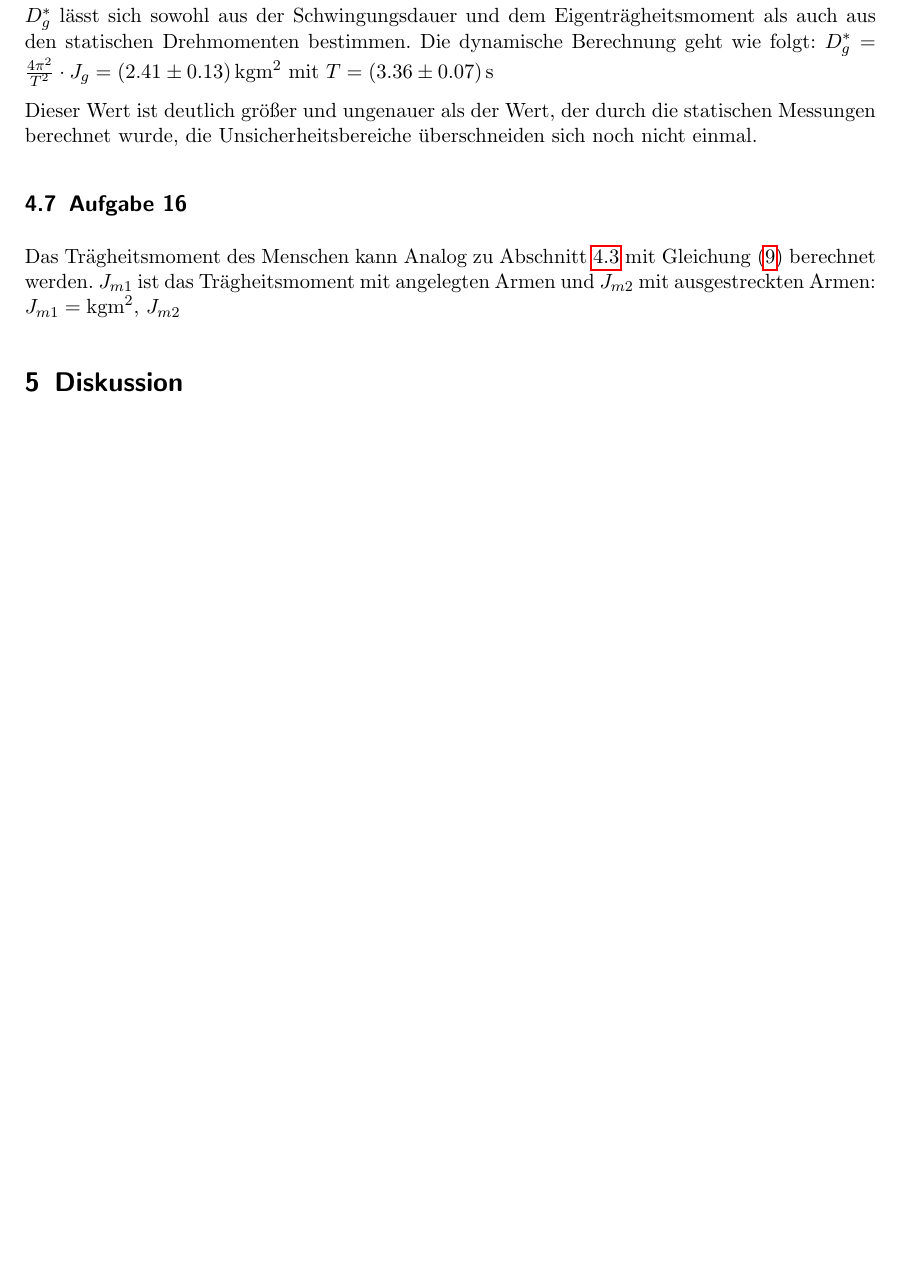
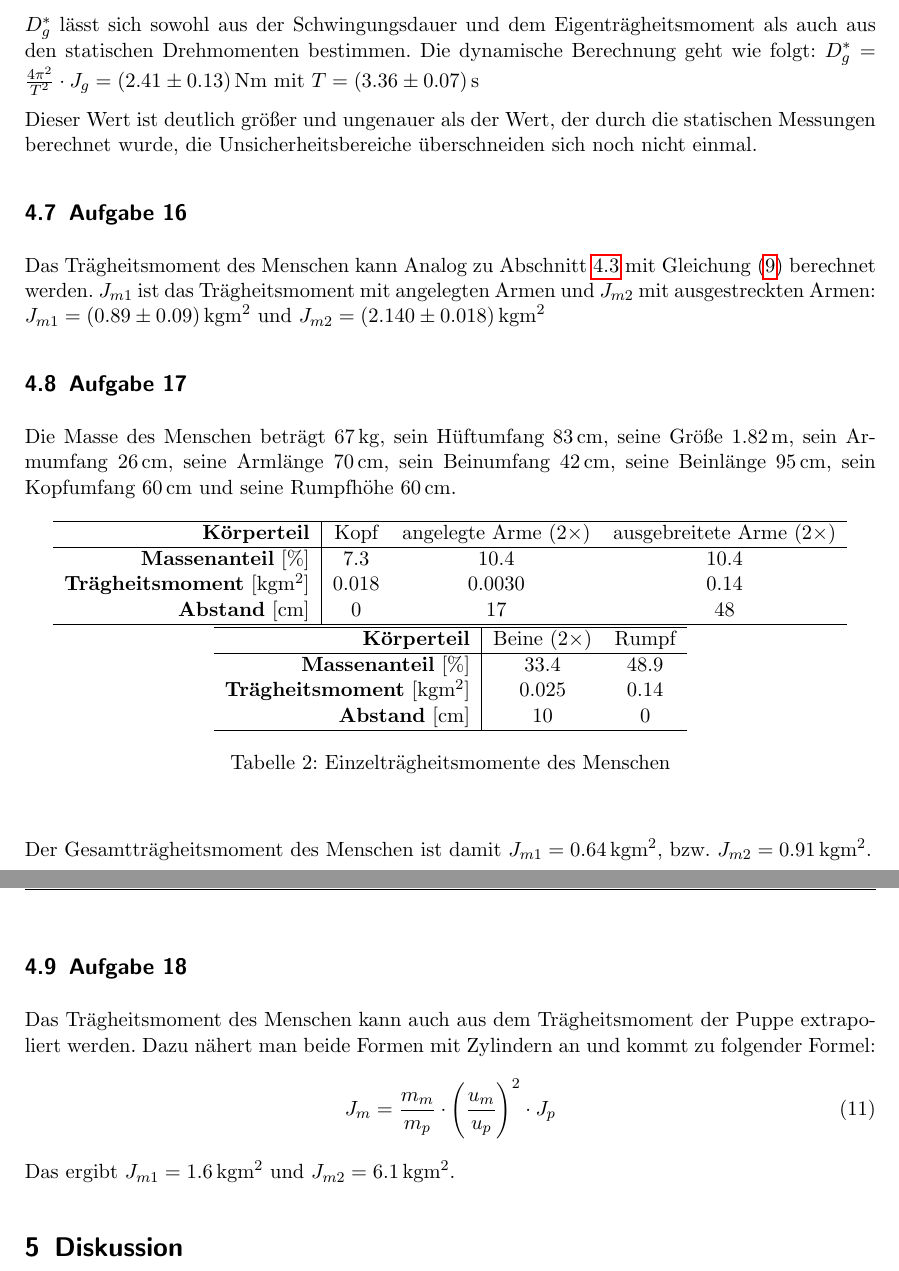
Before and after one commit to DerGenaue/PH-AP, a LaTeX document (1-TRAE/Ausarbeitung.tex): part of page 7 of 8 before the commit and two parts of pages 7 and 8 of 9 after it, the two joined at a grey line, cut so that both start at the same text, the shorter picture padded with empty space. Compiled offline with pdfLaTeX.

Commit message:
Add more tasks

```diff
--- a/1-TRAE/Ausarbeitung.tex
+++ b/1-TRAE/Ausarbeitung.tex
@@ -30,9 +30,9 @@
 
 \newcommand{\stand}{18.03.16}
 \pagestyle{fancy}
-\rhead{\bf Stand: \stand \\ Seite \thepage}
-\lhead{\bf Mechanik\\Trägheitsmoment}
-\chead{\bf (TRAE)}
+\rhead{\textbf{Stand: \stand \\ Seite \thepage}}
+\lhead{\textbf{Mechanik\\Trägheitsmoment}}
+\chead{\textbf{(TRAE)}}
 \rfoot{}
 \lfoot{}
 \cfoot{}
@@ -164,12 +164,43 @@ Analog zu Aufgabe 10 kann $D^*_g = \SI{2.127 \pm 0.024}{Nm}$ berechnet werden.
 Aus dem Volumen des Zylinders lässt sich auf sein Trägheitsmoment schließen: $J_g = \frac{\pi h_g \rho R_g^4}{2} = \SI{0.69 \pm 0.04}{kgm^2}$
 
 \subsection{Aufgabe 15}
-$D^*_g$ lässt sich sowohl aus der Schwingungsdauer und dem Eigenträgheitsmoment als auch aus den statischen Drehmomenten bestimmen. Die dynamische Berechnung geht wie folgt: $D^*_g = \frac{4\pi^2}{T^2} \cdot J_g = \SI{2.41 \pm 0.13}{kgm^2}$ mit $T = \SI{3.36 \pm 0.07}{s}$
+$D^*_g$ lässt sich sowohl aus der Schwingungsdauer und dem Eigenträgheitsmoment als auch aus den statischen Drehmomenten bestimmen. Die dynamische Berechnung geht wie folgt: $D^*_g = \frac{4\pi^2}{T^2} \cdot J_g = \SI{2.41 \pm 0.13}{Nm}$ mit $T = \SI{3.36 \pm 0.07}{s}$
 
 Dieser Wert ist deutlich größer und ungenauer als der Wert, der durch die statischen Messungen berechnet wurde, die Unsicherheitsbereiche überschneiden sich noch nicht einmal.
 
 \subsection{Aufgabe 16}
-Das Trägheitsmoment des Menschen kann Analog zu \cref{sub:A12} mit \cref{equ:TraegheitsmomentPuppe} berechnet werden. $J_{m1}$ ist das Trägheitsmoment mit angelegten Armen und $J_{m2}$ mit ausgestreckten Armen: $J_{m1} = \SI{}{kgm^2}$, $J_{m2}$
+Das Trägheitsmoment des Menschen kann Analog zu \cref{sub:A12} mit \cref{equ:TraegheitsmomentPuppe} berechnet werden. $J_{m1}$ ist das Trägheitsmoment mit angelegten Armen und $J_{m2}$ mit ausgestreckten Armen: $J_{m1} = \SI{0.89 \pm 0.09}{kgm^2}$ und $J_{m2} = \SI{2.14 \pm 0.018}{kgm^2}$
+
+\subsection{Aufgabe 17}
+Die Masse des Menschen beträgt $\SI{67}{kg}$, sein Hüftumfang $\SI{83}{cm}$, seine Größe $\SI{1.82}{m}$, sein Armumfang $\SI{26}{cm}$, seine Armlänge $\SI{70}{cm}$, sein Beinumfang $\SI{42}{cm}$, seine Beinlänge $\SI{95}{cm}$, sein Kopfumfang $\SI{60}{cm}$ und seine Rumpfhöhe $\SI{60}{cm}$.
+\begin{table}[ht]
+\begin{center}\label{tab:Einzeltraegheitsmomente}
+\begin{tabular}{r|ccc}\hline
+\textbf{Körperteil} & Kopf & angelegte Arme ($2\times$) & ausgebreitete Arme ($2\times$) \\
+\hline
+\textbf{Massenanteil} [\%] & $7.3$ & $10.4$ & $10.4$ \\
+\textbf{Trägheitsmoment} [kgm$^2$] & $0.018$ & $0.0030$ & $0.14$ \\
+\textbf{Abstand} [cm] & $0$ & $17$ & $48$ \\
+\hline\end{tabular}
+\begin{tabular}{r|ccc}\hline
+\textbf{Körperteil} & Beine ($2\times$) & Rumpf \\
+\hline
+\textbf{Massenanteil} [\%] & $33.4$ & $48.9$ \\
+\textbf{Trägheitsmoment} [kgm$^2$] & $0.025$ & $0.14$ \\
+\textbf{Abstand} [cm] & $10$ & $0$ \\
+\hline\end{tabular}
+\caption{Einzelträgheitsmomente des Menschen}
+\end{center}
+\end{table}
+
+Der Gesamtträgheitsmoment des Menschen ist damit $J_{m1} = \SI{0.64}{kgm^2}$, bzw. $J_{m2} = \SI{0.91}{kgm^2}$.
+
+\subsection{Aufgabe 18}
+Das Trägheitsmoment des Menschen kann auch aus dem Trägheitsmoment der Puppe extrapoliert werden. Dazu nähert man beide Formen mit Zylindern an und kommt zu folgender Formel:
+\begin{equation}
+J_m = \frac{m_m}{m_p} \cdot \left(\frac{u_m}{u_p}\right)^2 \cdot J_p
+\end{equation}
+Das ergibt $J_{m1} = \SI{1.6}{kgm^2}$ und $J_{m2} = \SI{6.1}{kgm^2}$.
 
 \section{Diskussion}
 Die berechneten Werte für $D^*_g$ aus Aufgabe 13 und 15 unterscheiden sich sehr stark. Dass sich die Unsicherheitsbereiche nicht überschneiden legt nahe, dass mindestens für einen der beiden Werte, größere Unsicherheiten existieren als angenommen wurden. Das ist vermutlich für letzteren Wert (dynamische Berechnung) der Fall. Zum einen gibt es nur drei Werte für die Zeit und zum anderen wurde $J_g$ rechnerisch aus einer Approximation des Drehtellers erstellt. Der Fehler dieser Annäherung ist vermutlich größer als durch die Unsicherheiten der Längen berechnet wurde. Z.B. wurde die Stange in der Mitte des Tellers vernachlässigt.
```
Also changed, not shown: 1-TRAE/6_Fragen.tex (+2 -2 lines), 2 other files.
